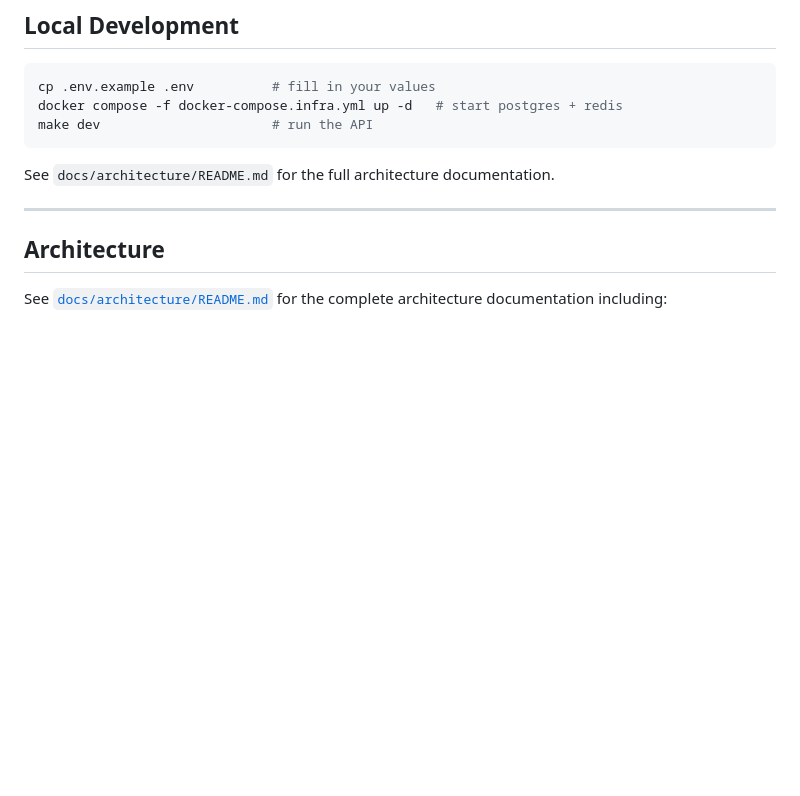
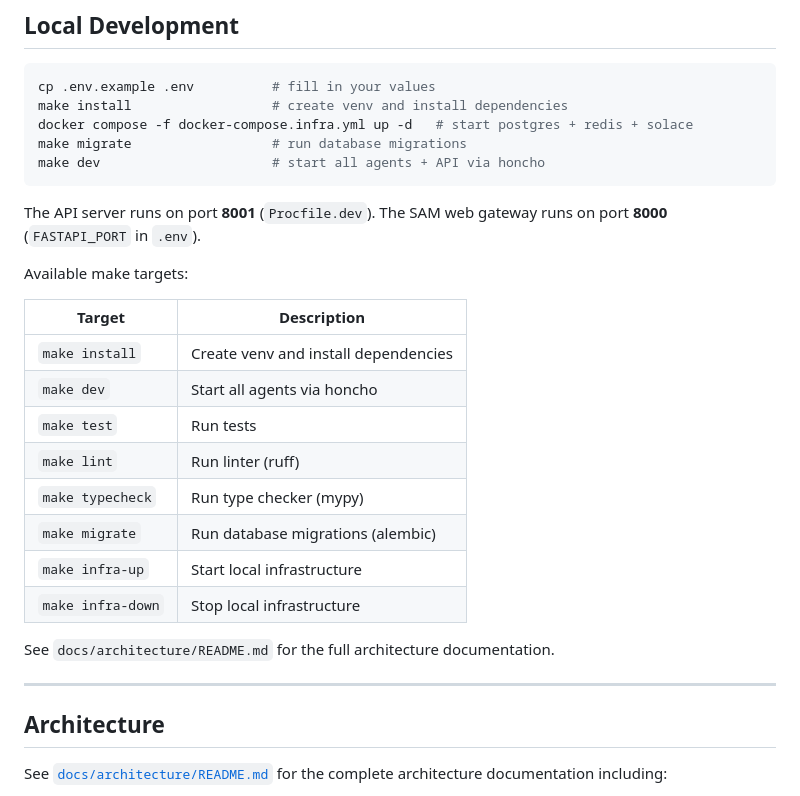
Before and after one commit to ShashankBagda/VerdictCouncil_Backend, a Markdown page: README.md, the part around the change. Drawn GitHub-style; blank space fills up the shorter version.

Commit message:
docs: expand local dev setup with make targets and port documentation

````diff
--- a/README.md
+++ b/README.md
@@ -32,9 +32,26 @@ Multi-agent AI judicial decision-support system. FastAPI backend with 9 speciali
 
 ```bash
 cp .env.example .env          # fill in your values
-docker compose -f docker-compose.infra.yml up -d   # start postgres + redis
-make dev                      # run the API
+make install                  # create venv and install dependencies
+docker compose -f docker-compose.infra.yml up -d   # start postgres + redis + solace
+make migrate                  # run database migrations
+make dev                      # start all agents + API via honcho
 ```
+
+The API server runs on port **8001** (`Procfile.dev`). The SAM web gateway runs on port **8000** (`FASTAPI_PORT` in `.env`).
+
+Available make targets:
+
+| Target | Description |
+|--------|-------------|
+| `make install` | Create venv and install dependencies |
+| `make dev` | Start all agents via honcho |
+| `make test` | Run tests |
+| `make lint` | Run linter (ruff) |
+| `make typecheck` | Run type checker (mypy) |
+| `make migrate` | Run database migrations (alembic) |
+| `make infra-up` | Start local infrastructure |
+| `make infra-down` | Stop local infrastructure |
 
 See `docs/architecture/README.md` for the full architecture documentation.
 
````
